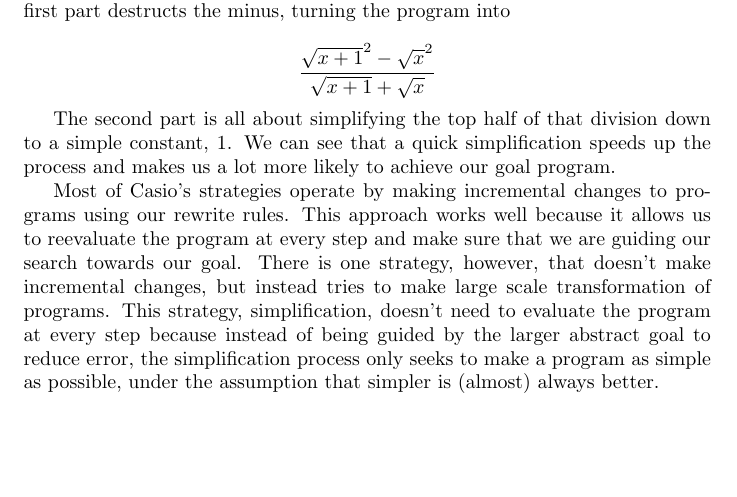
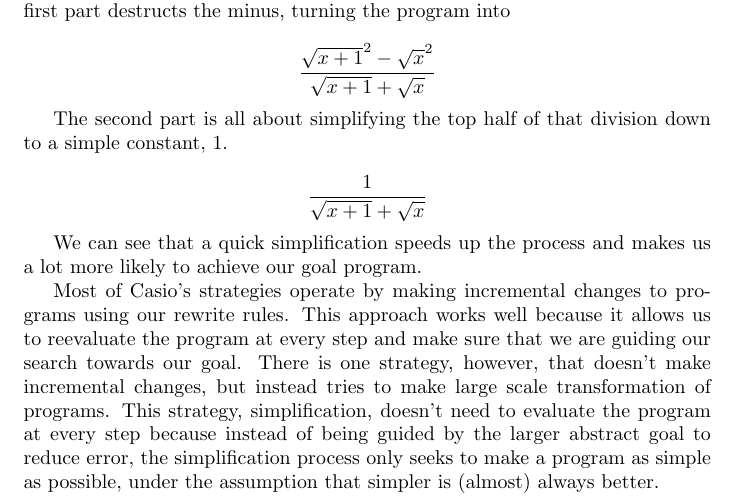
Before and after one commit to herbie-fp/herbie, a LaTeX document (writeup.tex): part of page 9 of 12, cut so that both start at the same text, the shorter picture padded with empty space. Compiled offline with pdfLaTeX.

Commit message:
Added clarifying equation

```diff
--- a/writeup.tex
+++ b/writeup.tex
@@ -590,6 +590,9 @@ The second part is all about simplifying
 the top half of that division
 down to a simple constant,
 $1$.
+
+\[\frac{1}{\sqrt{x+1}+\sqrt{x}}\]
+
 We can see
 that a quick simplification
 speeds up the process
```
